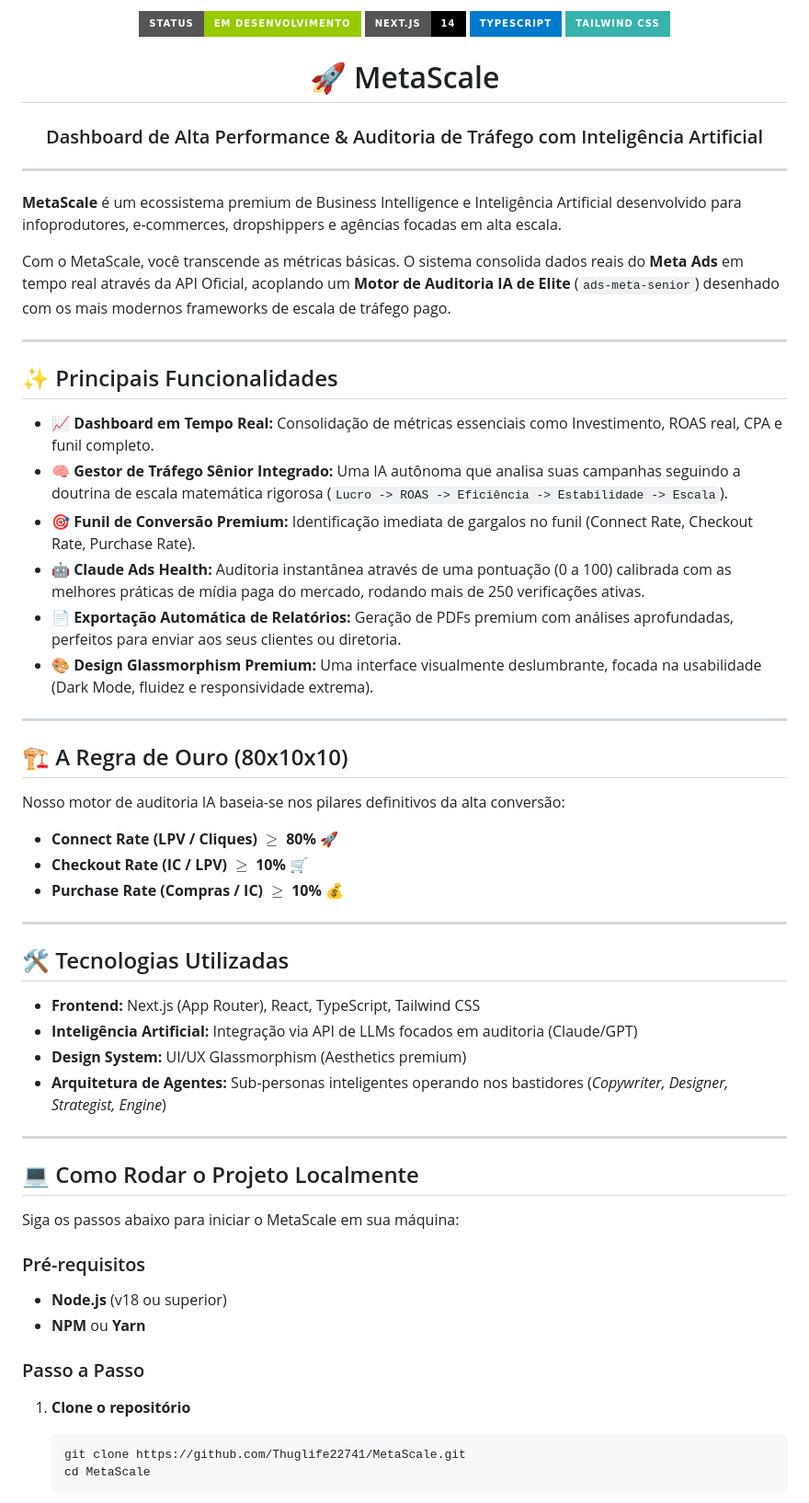
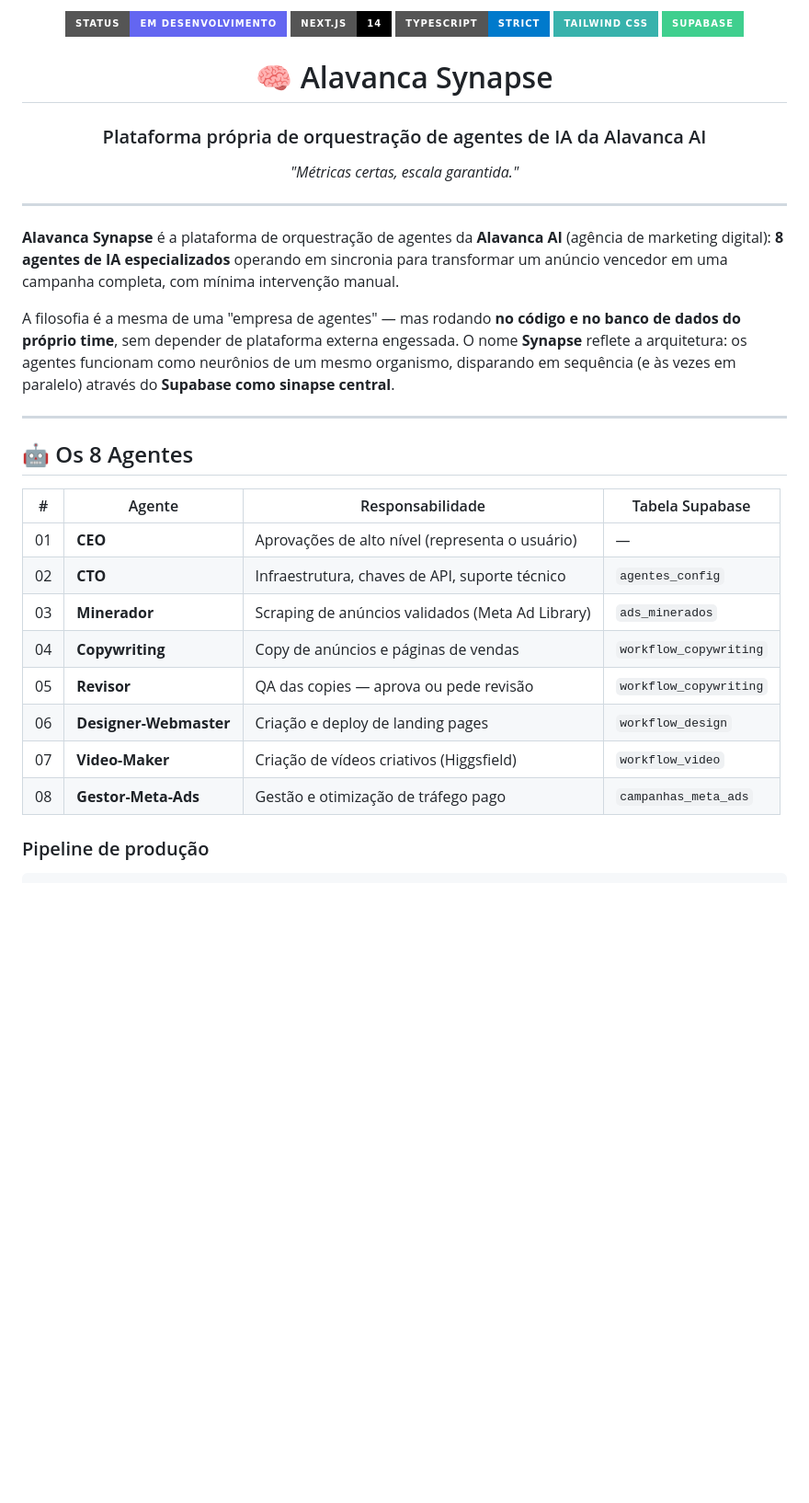
Before and after one commit to victorrmd05-dev/synapse, a Markdown page: README.md, the part around one of its changes. Shown at 92% size. Rendered like a GitHub page; badges without logos; blank space fills up the shorter version.

````diff
--- a/README.md
+++ b/README.md
@@ -1,67 +1,39 @@
 <div align="center">
 
-<img src="https://img.shields.io/badge/Status-Em_Desenvolvimento-green?style=for-the-badge" alt="Status Badge"/>
-<img src="https://img.shields.io/badge/Next.js-14-black?style=for-the-badge&logo=next.js" alt="Next.js Badge"/>
-<img src="https://img.shields.io/badge/TypeScript-007ACC?style=for-the-badge&logo=typescript&logoColor=white" alt="TypeScript Badge"/>
-<img src="https://img.shields.io/badge/Tailwind_CSS-38B2AC?style=for-the-badge&logo=tailwind-css&logoColor=white" alt="Tailwind CSS Badge"/>
+<img src="https://img.shields.io/badge/Status-Em_Desenvolvimento-6366f1?style=for-the-badge" alt="Status"/>
+<img src="https://img.shields.io/badge/Next.js-14-black?style=for-the-badge&logo=next.js" alt="Next.js"/>
+<img src="https://img.shields.io/badge/TypeScript-strict-007ACC?style=for-the-badge&logo=typescript&logoColor=white" alt="TypeScript"/>
+<img src="https://img.shields.io/badge/Tailwind_CSS-38B2AC?style=for-the-badge&logo=tailwind-css&logoColor=white" alt="Tailwind CSS"/>
+<img src="https://img.shields.io/badge/Supabase-3FCF8E?style=for-the-badge&logo=supabase&logoColor=white" alt="Supabase"/>
 
-# 🚀 MetaScale
-### Dashboard de Alta Performance & Auditoria de Tráfego com Inteligência Artificial
+# 🧠 Alavanca Synapse
+
+### Plataforma própria de orquestração de agentes de IA da Alavanca AI
+
+*"Métricas certas, escala garantida."*
 
 </div>
 
+---
+
+**Alavanca Synapse** é a plataforma de orquestração de agentes da **Alavanca AI** (agência de marketing digital): **8 agentes de IA especializados** operando em sincronia para transformar um anúncio vencedor em uma campanha completa, com mínima intervenção manual.
+
+A filosofia é a mesma de uma "empresa de agentes" — mas rodando **no código e no banco de dados do próprio time**, sem depender de plataforma externa engessada. O nome **Synapse** reflete a arquitetura: os agentes funcionam como neurônios de um mesmo organismo, disparando em sequência (e às vezes em paralelo) através do **Supabase como sinapse central**.
 
 ---
 
-**MetaScale** é um ecossistema premium de Business Intelligence e Inteligência Artificial desenvolvido para infoprodutores, e-commerces, dropshippers e agências focadas em alta escala.
+## 🤖 Os 8 Agentes
 
-Com o MetaScale, você transcende as métricas básicas. O sistema consolida dados reais do **Meta Ads** em tempo real através da API Oficial, acoplando um **Motor de Auditoria IA de Elite** (`ads-meta-senior`) desenhado com os mais modernos frameworks de escala de tráfego pago.
+| # | Agente | Responsabilidade | Tabela Supabase |
+|---|--------|------------------|-----------------|
+| 01 | **CEO** | Aprovações de alto nível (representa o usuário) | — |
+| 02 | **CTO** | Infraestrutura, chaves de API, suporte técnico | `agentes_config` |
+| 03 | **Minerador** | Scraping de anúncios validados (Meta Ad Library) | `ads_minerados` |
+| 04 | **Copywriting** | Copy de anúncios e páginas de vendas | `workflow_copywriting` |
+| 05 | **Revisor** | QA das copies — aprova ou pede revisão | `workflow_copywriting` |
+| 06 | **Designer-Webmaster** | Criação e deploy de landing pages | `workflow_design` |
+| 07 | **Video-Maker** | Criação de vídeos criativos (Higgsfield) | `workflow_video` |
+| 08 | **Gestor-Meta-Ads** | Gestão e otimização de tráfego pago | `campanhas_meta_ads` |
 
----
+### Pipeline de produção
 
-## ✨ Principais Funcionalidades
-
-- **📈 Dashboard em Tempo Real:** Consolidação de métricas essenciais como Investimento, ROAS real, CPA e funil completo.
-- **🧠 Gestor de Tráfego Sênior Integrado:** Uma IA autônoma que analisa suas campanhas seguindo a doutrina de escala matemática rigorosa (`Lucro -> ROAS -> Eficiência -> Estabilidade -> Escala`).
-- **🎯 Funil de Conversão Premium:** Identificação imediata de gargalos no funil (Connect Rate, Checkout Rate, Purchase Rate).
-- **🤖 Claude Ads Health:** Auditoria instantânea através de uma pontuação (0 a 100) calibrada com as melhores práticas de mídia paga do mercado, rodando mais de 250 verificações ativas.
-- **📄 Exportação Automática de Relatórios:** Geração de PDFs premium com análises aprofundadas, perfeitos para enviar aos seus clientes ou diretoria.
-- **🎨 Design Glassmorphism Premium:** Uma interface visualmente deslumbrante, focada na usabilidade (Dark Mode, fluidez e responsividade extrema).
-
----
-
-## 🏗️ A Regra de Ouro (80x10x10)
-
-Nosso motor de auditoria IA baseia-se nos pilares definitivos da alta conversão:
-
-- **Connect Rate (LPV / Cliques) $\ge$ 80%** 🚀
-- **Checkout Rate (IC / LPV) $\ge$ 10%** 🛒
-- **Purchase Rate (Compras / IC) $\ge$ 10%** 💰
-
----
-
-## 🛠️ Tecnologias Utilizadas
-
-- **Frontend:** Next.js (App Router), React, TypeScript, Tailwind CSS
-- **Inteligência Artificial:** Integração via API de LLMs focados em auditoria (Claude/GPT)
-- **Design System:** UI/UX Glassmorphism (Aesthetics premium)
-- **Arquitetura de Agentes:** Sub-personas inteligentes operando nos bastidores (*Copywriter, Designer, Strategist, Engine*)
-
----
-
-## 💻 Como Rodar o Projeto Localmente
-
-Siga os passos abaixo para iniciar o MetaScale em sua máquina:
-
-### Pré-requisitos
-- **Node.js** (v18 ou superior)
-- **NPM** ou **Yarn**
-
-### Passo a Passo
-
-1. **Clone o repositório**
-   ```bash
-   git clone https://github.com/Thuglife22741/MetaScale.git
-   cd MetaScale
-   ```
-
````
Also changed, not shown: other parts of README.md (+82 -34 lines).
